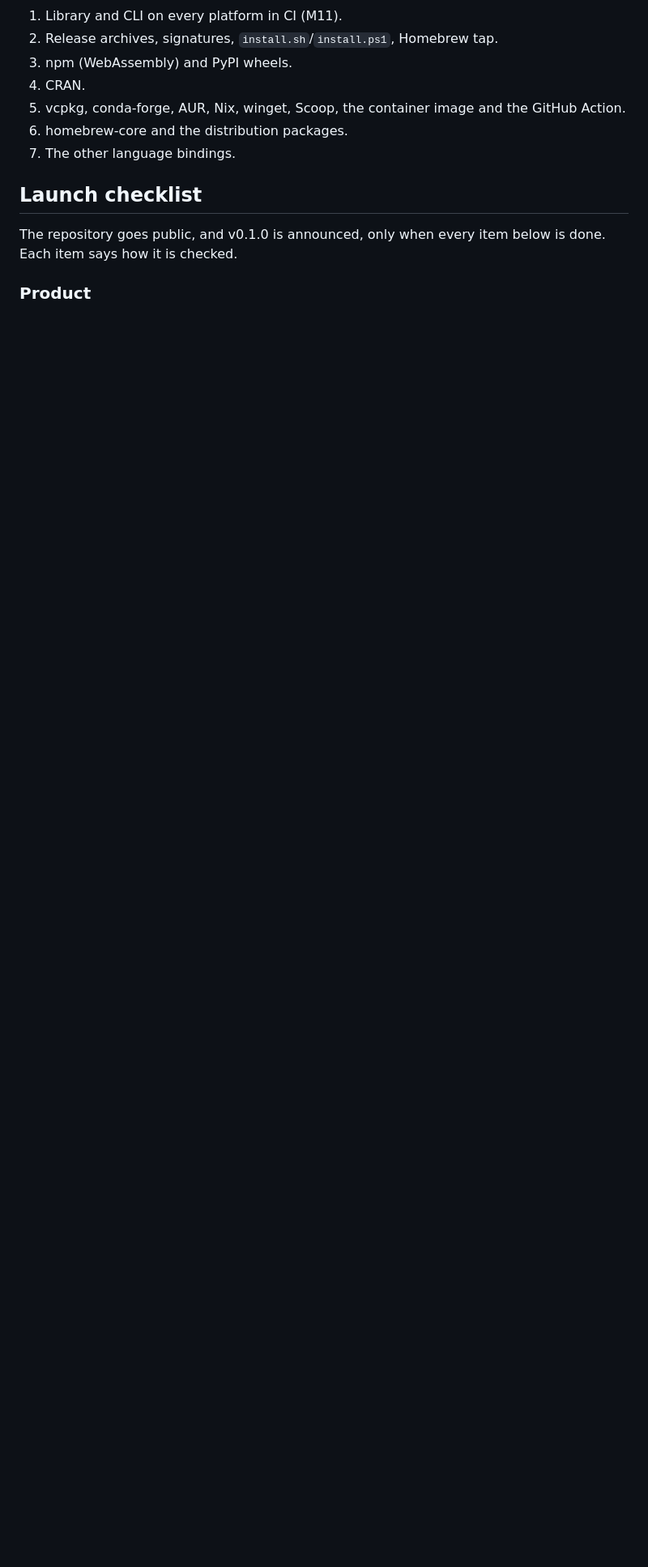
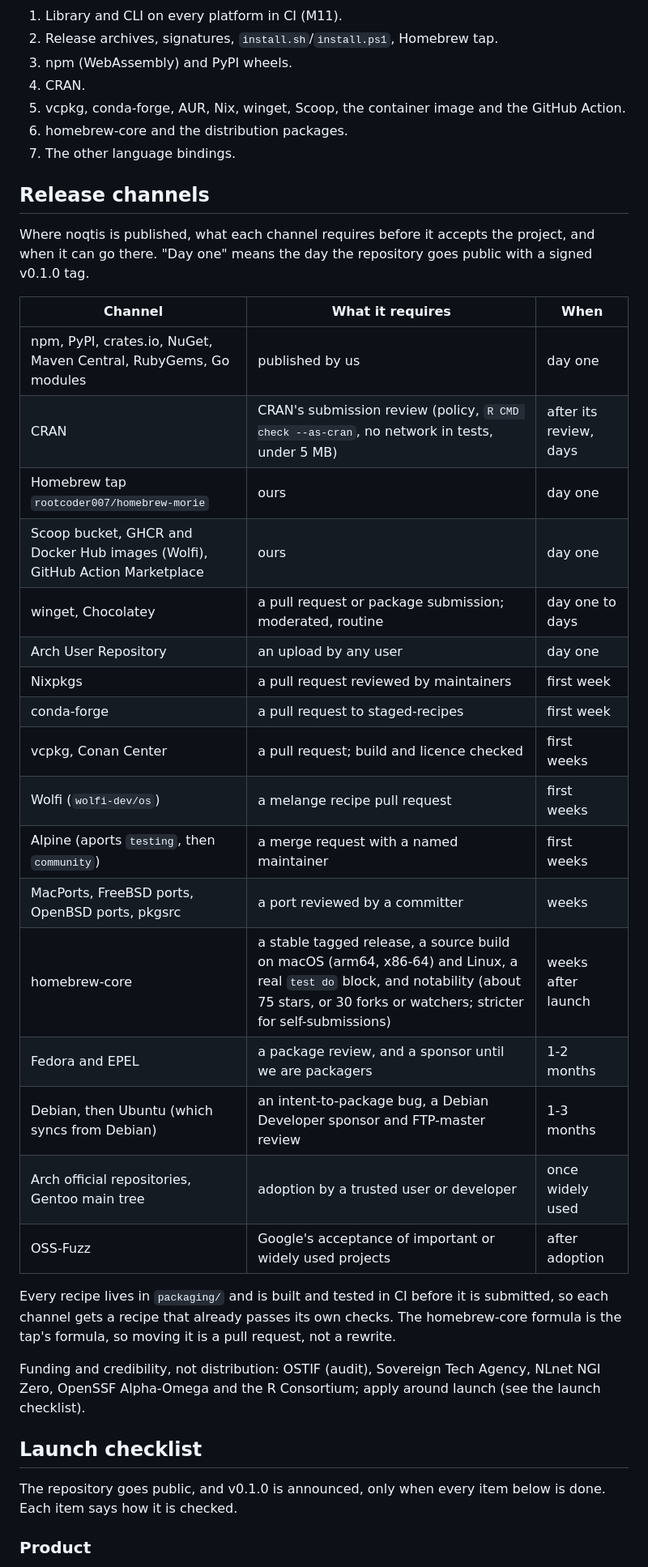
Before and after one commit to rootcoder007/noqtis, a Markdown page: DESIGN.md, the part around the change. Shown at 81% size. GitHub-like rendering; blank space fills up the shorter version.

Commit message:
docs: add the release channels
List every channel noqtis will be published through, what each one
requires before it accepts the project and when it can happen: our own
packages and images on day one, community repositories (AUR, Nixpkgs,
conda-forge, vcpkg, Conan, Wolfi, Alpine, the BSD ports) in the first
weeks, homebrew-core once the project meets its notability bar, and
Fedora and Debian through their review and sponsorship processes.

Signed-off-by: rootcoder007 <278967282+rootcoder007@users.noreply.github.com>

```diff
--- a/DESIGN.md
+++ b/DESIGN.md
@@ -204,6 +204,41 @@ ecosystem supports, before a release is published.
 6. homebrew-core and the distribution packages.
 7. The other language bindings.
 
+## Release channels
+
+Where noqtis is published, what each channel requires before it accepts
+the project, and when it can go there. "Day one" means the day the
+repository goes public with a signed v0.1.0 tag.
+
+| Channel | What it requires | When |
+|---|---|---|
+| npm, PyPI, crates.io, NuGet, Maven Central, RubyGems, Go modules | published by us | day one |
+| CRAN | CRAN's submission review (policy, `R CMD check --as-cran`, no network in tests, under 5 MB) | after its review, days |
+| Homebrew tap `rootcoder007/homebrew-morie` | ours | day one |
+| Scoop bucket, GHCR and Docker Hub images (Wolfi), GitHub Action Marketplace | ours | day one |
+| winget, Chocolatey | a pull request or package submission; moderated, routine | day one to days |
+| Arch User Repository | an upload by any user | day one |
+| Nixpkgs | a pull request reviewed by maintainers | first week |
+| conda-forge | a pull request to staged-recipes | first week |
+| vcpkg, Conan Center | a pull request; build and licence checked | first weeks |
+| Wolfi (`wolfi-dev/os`) | a melange recipe pull request | first weeks |
+| Alpine (aports `testing`, then `community`) | a merge request with a named maintainer | first weeks |
+| MacPorts, FreeBSD ports, OpenBSD ports, pkgsrc | a port reviewed by a committer | weeks |
+| homebrew-core | a stable tagged release, a source build on macOS (arm64, x86-64) and Linux, a real `test do` block, and notability (about 75 stars, or 30 forks or watchers; stricter for self-submissions) | weeks after launch |
+| Fedora and EPEL | a package review, and a sponsor until we are packagers | 1-2 months |
+| Debian, then Ubuntu (which syncs from Debian) | an intent-to-package bug, a Debian Developer sponsor and FTP-master review | 1-3 months |
+| Arch official repositories, Gentoo main tree | adoption by a trusted user or developer | once widely used |
+| OSS-Fuzz | Google's acceptance of important or widely used projects | after adoption |
+
+Every recipe lives in `packaging/` and is built and tested in CI before it
+is submitted, so each channel gets a recipe that already passes its own
+checks. The homebrew-core formula is the tap's formula, so moving it is a
+pull request, not a rewrite.
+
+Funding and credibility, not distribution: OSTIF (audit), Sovereign Tech
+Agency, NLnet NGI Zero, OpenSSF Alpha-Omega and the R Consortium; apply
+around launch (see the launch checklist).
+
 ## Launch checklist
 
 The repository goes public, and v0.1.0 is announced, only when every item
```
